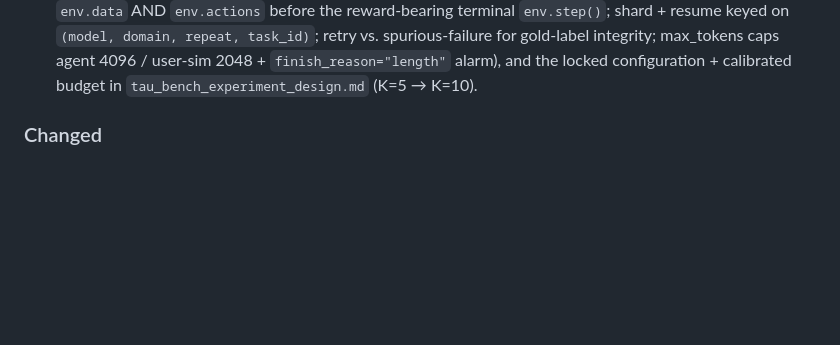
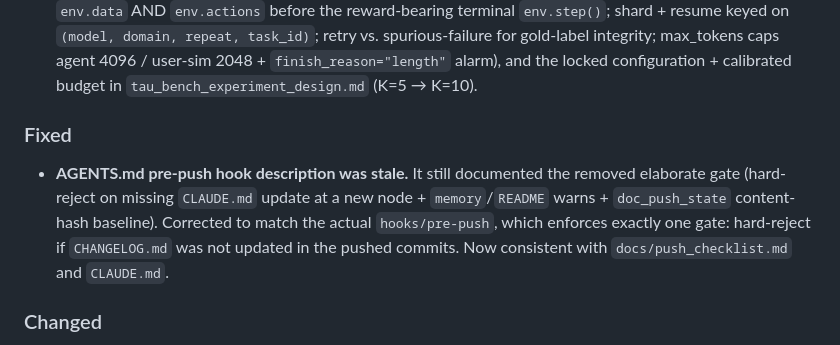
Before and after one commit to binpengliu0401/ReliableGuard, a Markdown page: CHANGELOG.md, the part around the change. Drawn GitHub-style; blank space fills up the shorter version.

Commit message:
docs: fix stale pre-push hook description in AGENTS.md
The hook enforces only the CHANGELOG.md gate; AGENTS.md still described the removed
CLAUDE.md/memory/README content-hash gates. Align it with hooks/pre-push and push_checklist.md.

```diff
--- a/CHANGELOG.md
+++ b/CHANGELOG.md
@@ -25,6 +25,14 @@ and include CHANGELOG.md in the same commit as the code changes.
   `(model, domain, repeat, task_id)`; retry vs. spurious-failure for gold-label integrity; max_tokens
   caps agent 4096 / user-sim 2048 + `finish_reason="length"` alarm), and the locked configuration +
   calibrated budget in `tau_bench_experiment_design.md` (K=5 → K=10).
+
+### Fixed
+
+- **AGENTS.md pre-push hook description was stale.** It still documented the removed elaborate gate
+  (hard-reject on missing `CLAUDE.md` update at a new node + `memory`/`README` warns +
+  `doc_push_state` content-hash baseline). Corrected to match the actual `hooks/pre-push`, which
+  enforces exactly one gate: hard-reject if `CHANGELOG.md` was not updated in the pushed commits.
+  Now consistent with `docs/push_checklist.md` and `CLAUDE.md`.
 
 ### Changed
 
```
